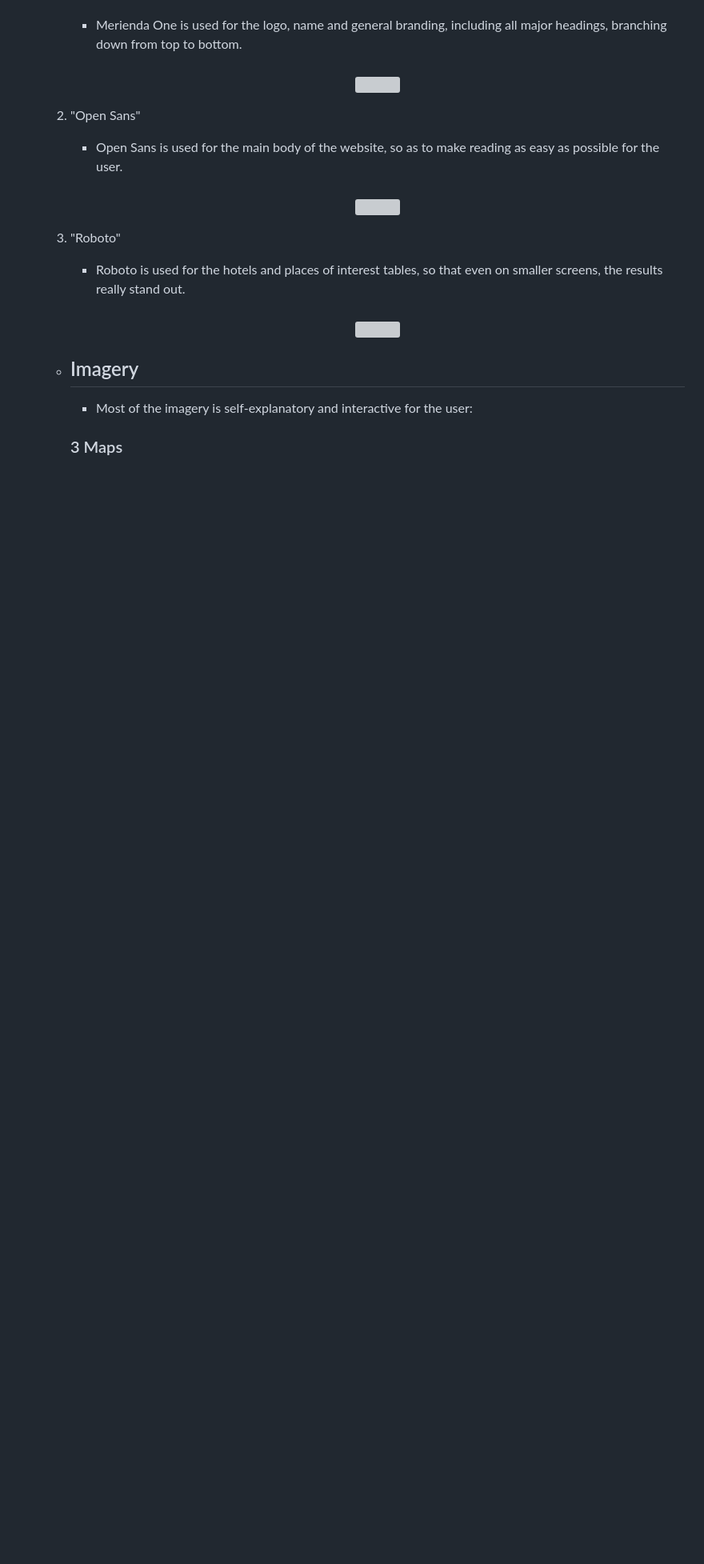
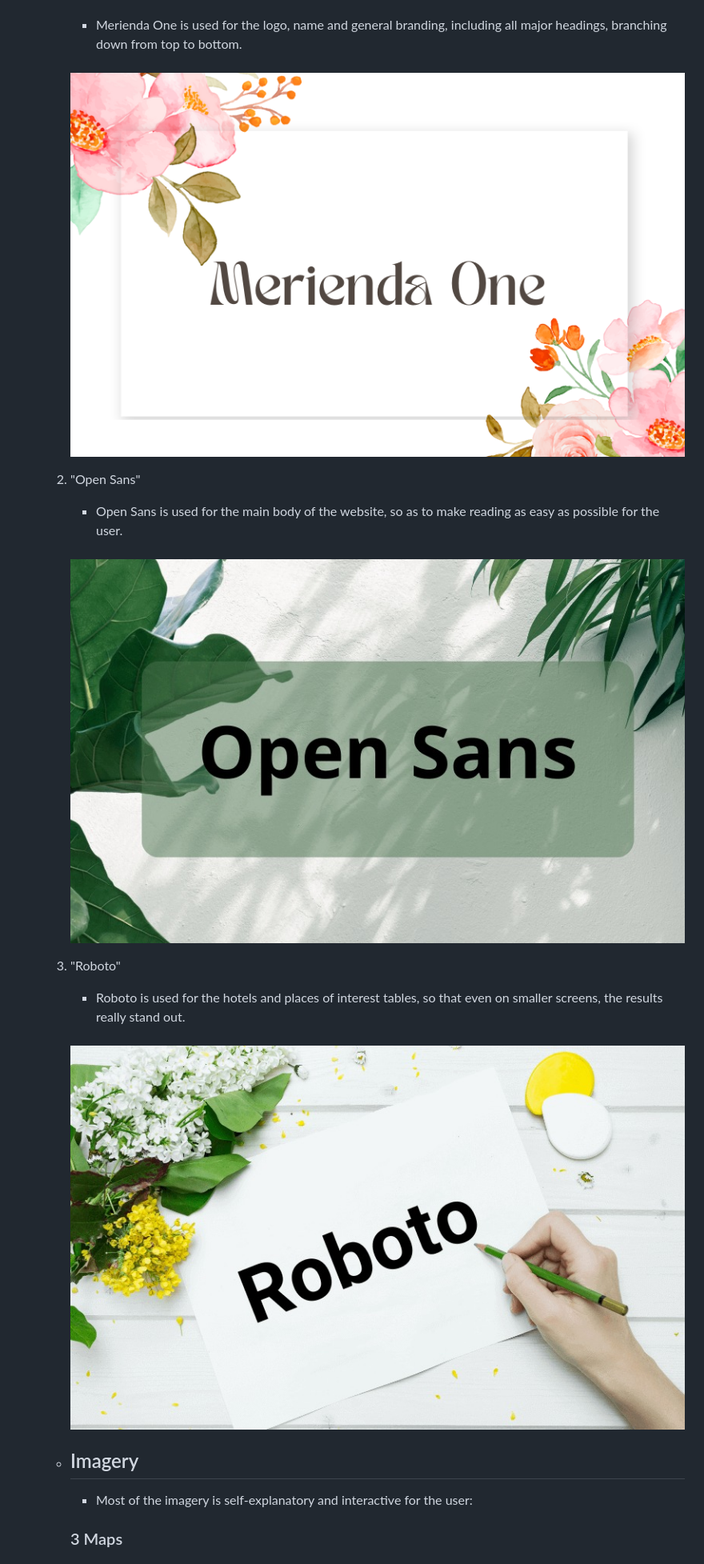
Before and after one commit to yinyangsammy/snapshot-location-assessment, a Markdown page: README.md, the part around the change. Shown at 80% size. Drawn GitHub-style; blank space fills up the shorter version; grey boxes are pictures that could not be loaded.

Commit message:
feat:added updated README.md

```diff
--- a/README.md
+++ b/README.md
@@ -100,19 +100,19 @@ Get started right here: [Snapshot Location](https://snapshot-location.pages.dev/
 
          -   Merienda One is used for the logo, name and general branding, including all major headings, branching down from top to bottom.
 
-        <h3 align="center"><img src="assets/readme/merienda-one.jpg"></h3>
+        <h3 align="center"><img src="assets/readme/merienda-one.png"></h3>
 
     2)  "Open Sans"
 
          -   Open Sans is used for the main body of the website, so as to make reading as easy as possible for the user.
 
-        <h3 align="center"><img src="assets/readme/open-sans.jpg"></h3>
+        <h3 align="center"><img src="assets/readme/open-sans.jpeg"></h3>
 
     3) "Roboto"
 
          -    Roboto is used for the hotels and places of interest tables, so that even on smaller screens, the results really stand out.
 
-        <h3 align="center"><img src="assets/readme/roboto.jpg"></h3>
+        <h3 align="center"><img src="assets/readme/roboto.jpeg"></h3>
 
 
     -   ## Imagery
```
